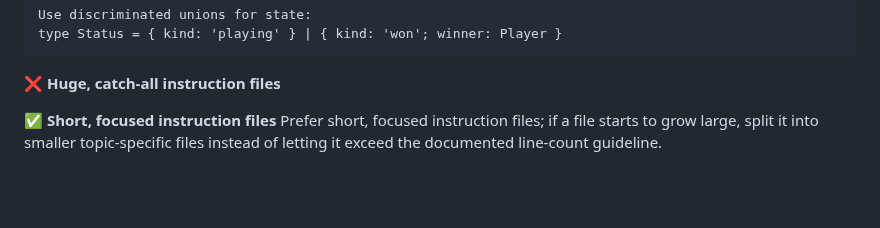
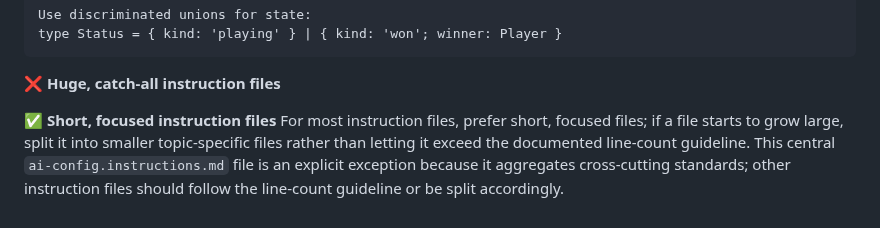
Before and after one commit to amitjoshi-ms/gametime-tic-tac-toe, a Markdown page: .github/instructions/ai-config.instructions.md, the part around the change. Drawn GitHub-style; blank space fills up the shorter version.

Commit message:
Update .github/instructions/ai-config.instructions.md
Co-authored-by: Copilot <175728472+Copilot@users.noreply.github.com>

```diff
--- a/.github/instructions/ai-config.instructions.md
+++ b/.github/instructions/ai-config.instructions.md
@@ -298,4 +298,4 @@ type Status = { kind: 'playing' } | { kind: 'won'; winner: Player }
 ❌ **Huge, catch-all instruction files**
 
 ✅ **Short, focused instruction files**
-Prefer short, focused instruction files; if a file starts to grow large, split it into smaller topic-specific files instead of letting it exceed the documented line-count guideline.
+For most instruction files, prefer short, focused files; if a file starts to grow large, split it into smaller topic-specific files rather than letting it exceed the documented line-count guideline. This central `ai-config.instructions.md` file is an explicit exception because it aggregates cross-cutting standards; other instruction files should follow the line-count guideline or be split accordingly.
```
